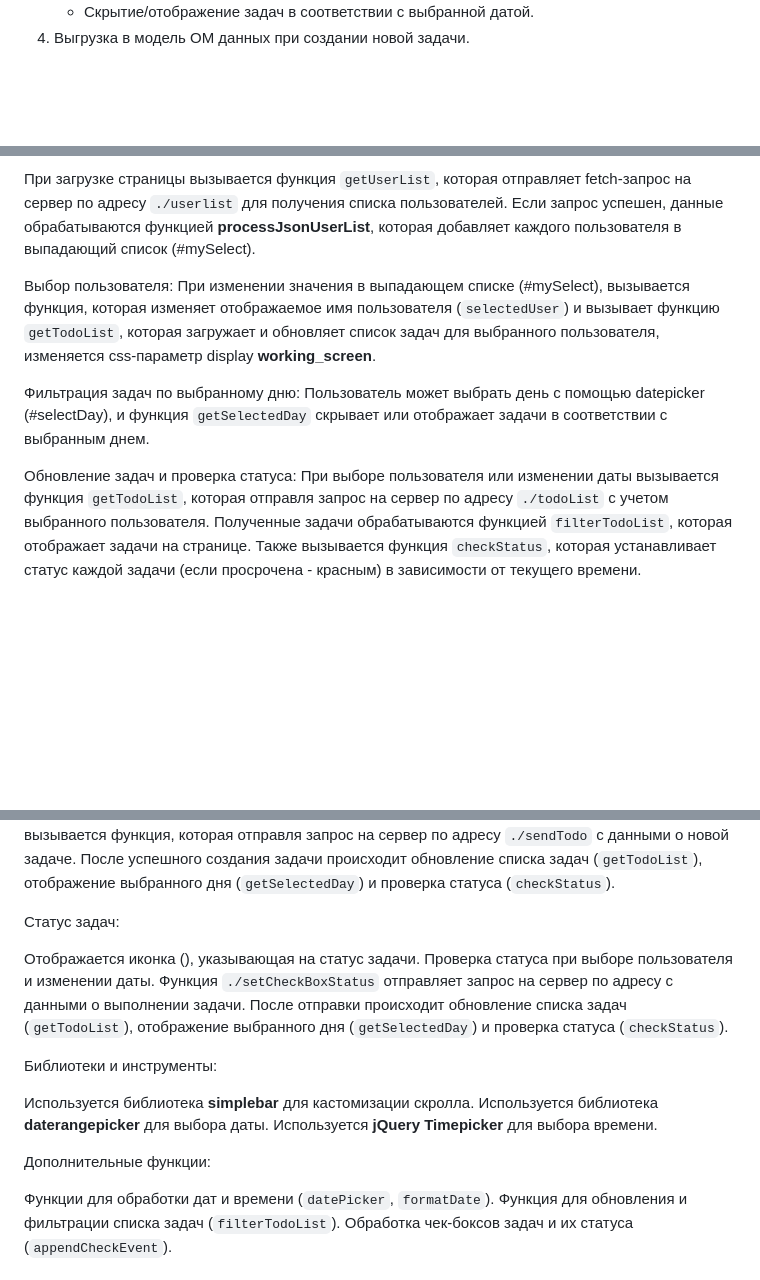
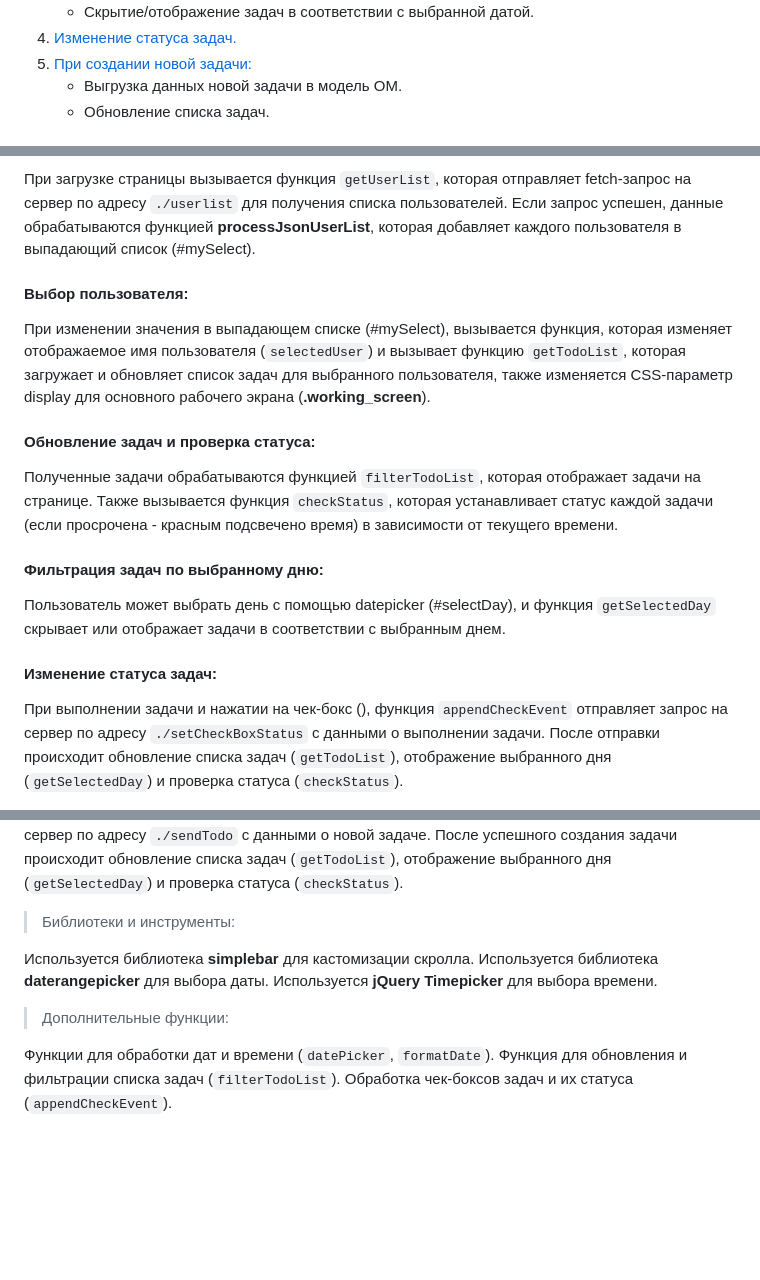
Before and after one commit to DmitriiSham/TODO, a Markdown page: Документация/Краткая памятка по приложению.md, 3 parts joined by grey strips. GitHub-like rendering; blank space fills up the shorter version.

Commit message:
modified:   "\320\224\320\276\320\272\321\203\320\274\320\265\320\275\321\202\320\260\321\206\320\270\321\217/\320\232\321\200\320\260\321\202\320\272\320\260\321\217 \320\277\320\260\320\274\321\217\321\202\320\272\320\260 \320\277\320\276 \320\277\321\200\320\270\320\273\320\276\320\266\320\265\320\275\320\270\321\216.md"

```diff
--- a/Документация/Краткая памятка по приложению.md
+++ b/Документация/Краткая памятка по приложению.md
@@ -11,3 +11,6 @@
     - Скрытие/отображение задач в соответствии с выбранной датой.
-4. Выгрузка в модель ОМ данных при создании новой задачи.
+4. [Изменение статуса задач.](#title4)
+5. [При создании новой задачи:](#title5)
+    - Выгрузка данных новой задачи в модель ОМ.
+    - Обновление списка задач.
 
@@ -15,11 +18,14 @@
 При загрузке страницы вызывается функция `getUserList`, которая отправляет fetch-запрос на сервер по адресу `./userlist` для получения списка пользователей. Если запрос успешен, данные обрабатываются функцией **processJsonUserList**, которая добавляет каждого пользователя в выпадающий список (#mySelect).
 
-Выбор пользователя:
-При изменении значения в выпадающем списке (#mySelect), вызывается функция, которая изменяет отображаемое имя пользователя (`selectedUser`) и вызывает функцию `getTodoList`, которая загружает и обновляет список задач для выбранного пользователя, изменяется css-параметр display **working_screen**.
+#### <a id="title2">Выбор пользователя:</a>
+При изменении значения в выпадающем списке (#mySelect), вызывается функция, которая изменяет отображаемое имя пользователя (`selectedUser`) и вызывает функцию `getTodoList`, которая загружает и обновляет список задач для выбранного пользователя, также изменяется CSS-параметр display для основного рабочего экрана (**.working_screen**).
 
-Фильтрация задач по выбранному дню:
+#### Обновление задач и проверка статуса:
+Полученные задачи обрабатываются функцией `filterTodoList`, которая отображает задачи на странице. Также вызывается функция `checkStatus`, которая устанавливает статус каждой задачи (если просрочена - красным подсвечено время) в зависимости от текущего времени.
+
+#### <a id="title3">Фильтрация задач по выбранному дню:</a>
 Пользователь может выбрать день с помощью datepicker (#selectDay), и функция `getSelectedDay` скрывает или отображает задачи в соответствии с выбранным днем.
 
-Обновление задач и проверка статуса:
-При выборе пользователя или изменении даты вызывается функция `getTodoList`, которая отправля запрос на сервер по адресу `./todoList` с учетом выбранного пользователя. Полученные задачи обрабатываются функцией `filterTodoList`, которая отображает задачи на странице. Также вызывается функция `checkStatus`, которая устанавливает статус каждой задачи (если просрочена - красным) в зависимости от текущего времени.
+#### <a id="title4">Изменение статуса задач:</a>
+При выполнении задачи и нажатии на чек-бокс (<input type="checkbox">), функция `appendCheckEvent` отправляет запрос на сервер по адресу `./setCheckBoxStatus` с данными о выполнении задачи. После отправки происходит обновление списка задач (`getTodoList`), отображение выбранного дня (`getSelectedDay`) и проверка статуса (`checkStatus`).
 
@@ -27,18 +33,12 @@
 При нажатии кнопки "Создать" (todo_button) вызывается функция, которая отправля запрос на сервер по адресу `./sendTodo` с данными о новой задаче. После успешного создания задачи происходит обновление списка задач (`getTodoList`), отображение выбранного дня (`getSelectedDay`) и проверка статуса (`checkStatus`).
 
-Статус задач:
-
-Отображается иконка (<input type="checkbox">), указывающая на статус задачи.
-Проверка статуса при выборе пользователя и изменении даты.
-Функция `./setCheckBoxStatus` отправляет запрос на сервер по адресу  с данными о выполнении задачи. После отправки происходит обновление списка задач (`getTodoList`), отображение выбранного дня (`getSelectedDay`) и проверка статуса (`checkStatus`).
-
-Библиотеки и инструменты:
+> Библиотеки и инструменты:
 
 Используется библиотека **simplebar** для кастомизации скролла.
 Используется библиотека **daterangepicker** для выбора даты.
 Используется **jQuery Timepicker** для выбора времени.
 
-Дополнительные функции:
+> Дополнительные функции:
 
 Функции для обработки дат и времени (`datePicker`, `formatDate`).
 Функция для обновления и фильтрации списка задач (`filterTodoList`).
```
Also changed, not shown: other parts of Документация/Краткая памятка по приложению.md (+5 -5 lines).
